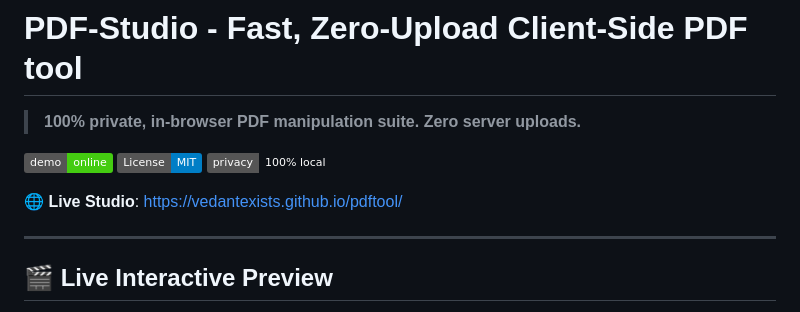
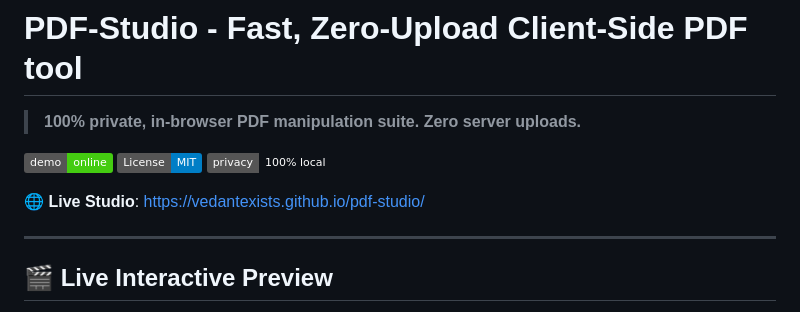
Before and after one commit to vedantexists/pdf-studio, a Markdown page: README.md, the part around the change. Rendered like a GitHub page; badges without logos.

Commit message:
Fix live studio link in README

```diff
--- a/README.md
+++ b/README.md
@@ -6,7 +6,7 @@
 [![License: MIT](https://img.shields.io/badge/License-MIT-blue.svg)](LICENSE)
 [![Privacy: 100% Local](https://img.shields.io/badge/privacy-100%25%20local-emerald.svg)](#-100-in-browser-privacy)
 
-🌐 **Live Studio**: [https://vedantexists.github.io/pdftool/](https://vedantexists.github.io/pdf-studio/)
+🌐 **Live Studio**: [https://vedantexists.github.io/pdf-studio/](https://vedantexists.github.io/pdf-studio/)
 
 ---
 
```
